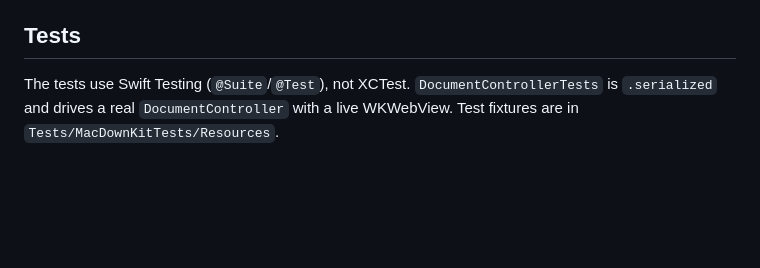
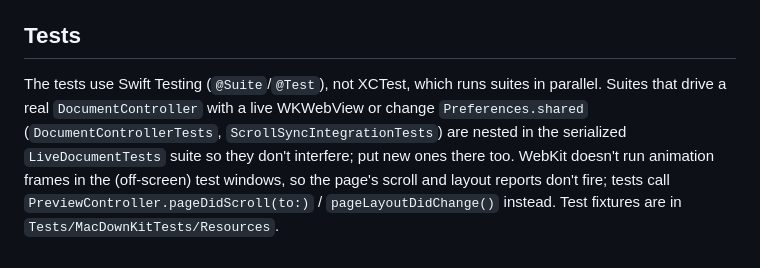
Before and after one commit to levous/macdown-swift, a Markdown page: CLAUDE.md, the part around the change. GitHub-like rendering; blank space fills up the shorter version.

```diff
--- a/CLAUDE.md
+++ b/CLAUDE.md
@@ -60,4 +60,4 @@ Debug builds write a JSON report of each preview render (Prism tokens, TOC links
 
 ## Tests
 
-The tests use Swift Testing (`@Suite`/`@Test`), not XCTest. `DocumentControllerTests` is `.serialized` and drives a real `DocumentController` with a live WKWebView. Test fixtures are in `Tests/MacDownKitTests/Resources`.
+The tests use Swift Testing (`@Suite`/`@Test`), not XCTest, which runs suites in parallel. Suites that drive a real `DocumentController` with a live WKWebView or change `Preferences.shared` (`DocumentControllerTests`, `ScrollSyncIntegrationTests`) are nested in the serialized `LiveDocumentTests` suite so they don't interfere; put new ones there too. WebKit doesn't run animation frames in the (off-screen) test windows, so the page's scroll and layout reports don't fire; tests call `PreviewController.pageDidScroll(to:)` / `pageLayoutDidChange()` instead. Test fixtures are in `Tests/MacDownKitTests/Resources`.
```
Also changed, not shown: README.md (+5 -0 lines), Screenshots/macdown-and-i.png (added), 13 other files.
